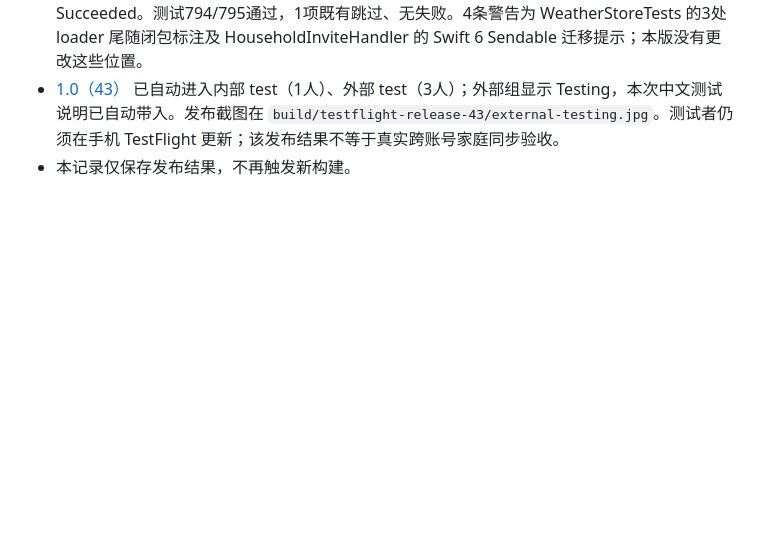
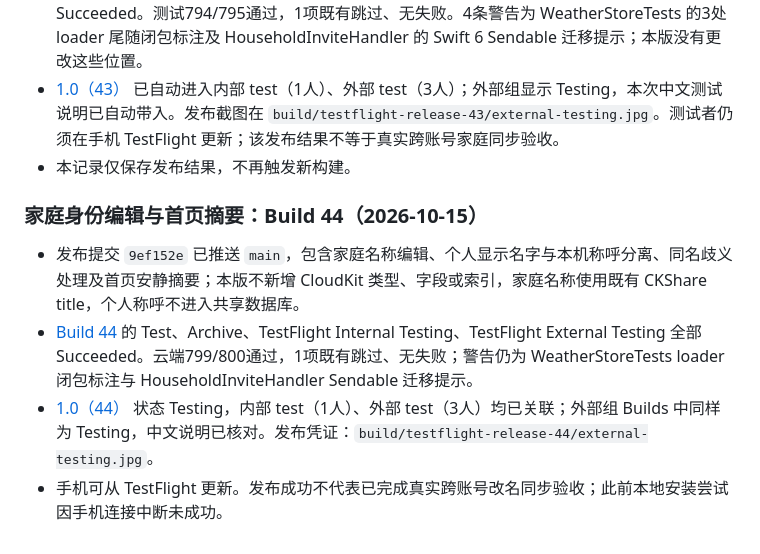
Before and after one commit to onevalar/butler, a Markdown page: docs/XCODE_CLOUD.md, the part around the change. Drawn GitHub-style; blank space fills up the shorter version.

Commit message:
Record successful TestFlight 44 release

```diff
--- a/docs/XCODE_CLOUD.md
+++ b/docs/XCODE_CLOUD.md
@@ -154,3 +154,10 @@ GitHub 仓库授权已完成，以上工作流已在 App Store Connect 保存并
 - 云端 Test、Archive、TestFlight Internal Testing、TestFlight External Testing 全部 Succeeded。测试794/795通过，1项既有跳过、无失败。4条警告为 WeatherStoreTests 的3处 loader 尾随闭包标注及 HouseholdInviteHandler 的 Swift 6 Sendable 迁移提示；本版没有更改这些位置。
 - [1.0（43）](https://appstoreconnect.apple.com/teams/52049831-307a-44f3-95af-623b83d68dc0/apps/6815130996/testflight/ios/21fa76a9-299d-403a-8438-11f53f49dd10) 已自动进入内部 test（1人）、外部 test（3人）；外部组显示 Testing，本次中文测试说明已自动带入。发布截图在 `build/testflight-release-43/external-testing.jpg`。测试者仍须在手机 TestFlight 更新；该发布结果不等于真实跨账号家庭同步验收。
 - 本记录仅保存发布结果，不再触发新构建。
+
+### 家庭身份编辑与首页摘要：Build 44（2026-10-15）
+
+- 发布提交 `9ef152e` 已推送 `main`，包含家庭名称编辑、个人显示名字与本机称呼分离、同名歧义处理及首页安静摘要；本版不新增 CloudKit 类型、字段或索引，家庭名称使用既有 CKShare title，个人称呼不进入共享数据库。
+- [Build 44](https://appstoreconnect.apple.com/teams/52049831-307a-44f3-95af-623b83d68dc0/xcode-cloud/products/ECE4419A-60C4-420A-A42F-FEB1AC95BFB8/builds/f0137000-cabf-4595-b8d7-ccb7748cb184/summary) 的 Test、Archive、TestFlight Internal Testing、TestFlight External Testing 全部 Succeeded。云端799/800通过，1项既有跳过、无失败；警告仍为 WeatherStoreTests loader 闭包标注与 HouseholdInviteHandler Sendable 迁移提示。
+- [1.0（44）](https://appstoreconnect.apple.com/teams/52049831-307a-44f3-95af-623b83d68dc0/apps/6815130996/testflight/ios/fe564a54-3d4c-4db6-a15a-7ca2758d7801) 状态 Testing，内部 test（1人）、外部 test（3人）均已关联；外部组 Builds 中同样为 Testing，中文说明已核对。发布凭证：`build/testflight-release-44/external-testing.jpg`。
+- 手机可从 TestFlight 更新。发布成功不代表已完成真实跨账号改名同步验收；此前本地安装尝试因手机连接中断未成功。
```
